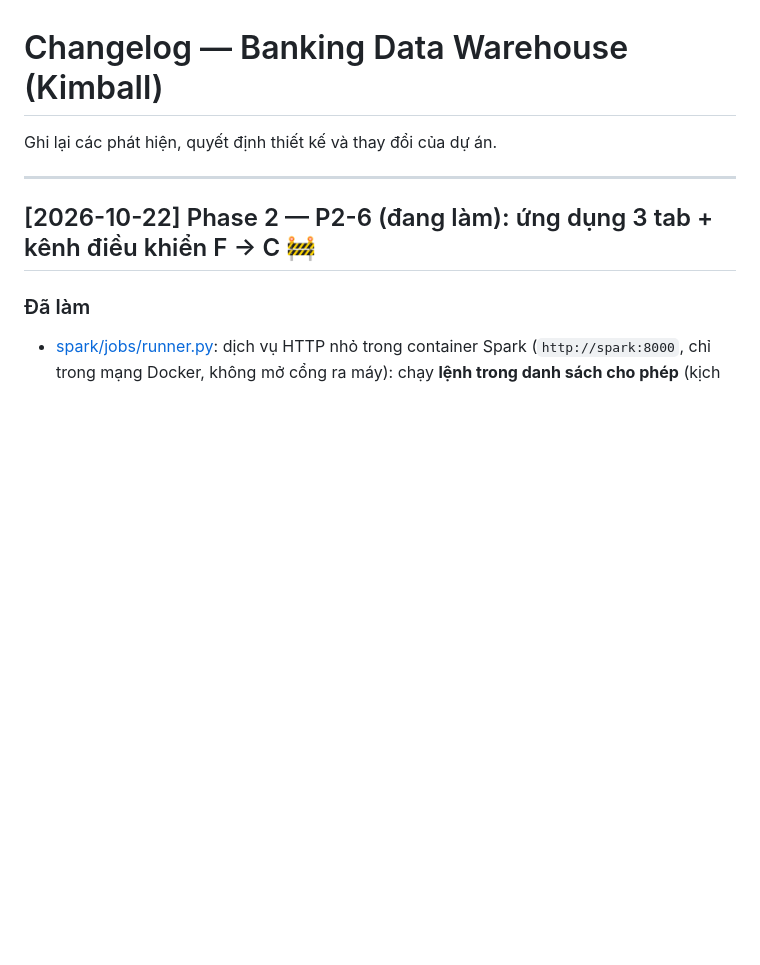
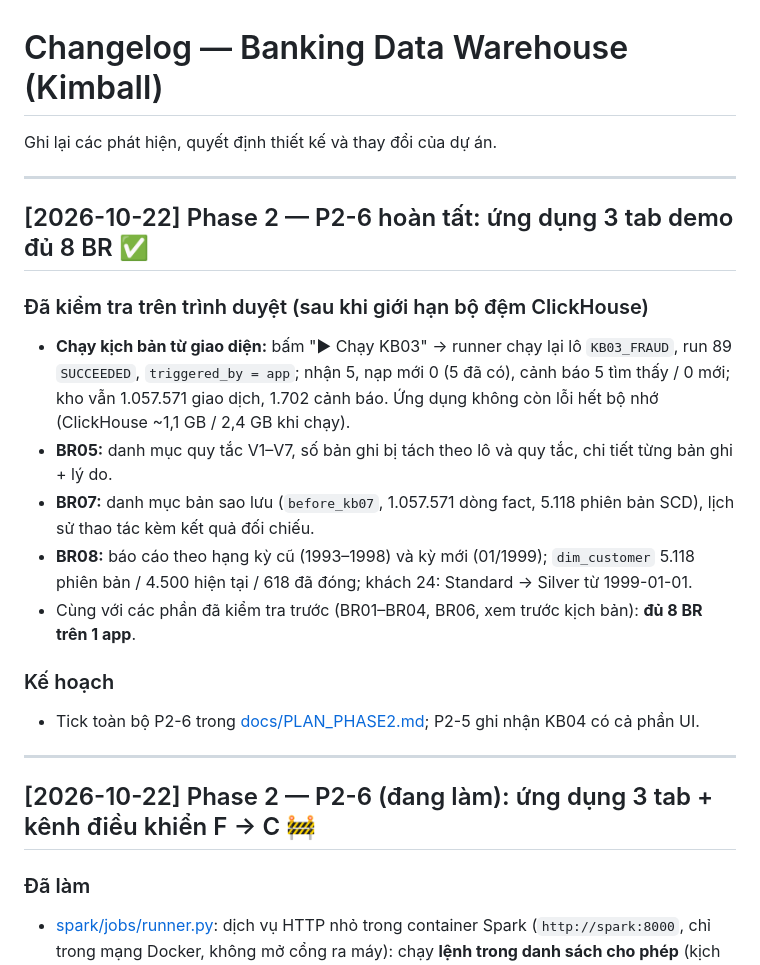
Before and after one commit to quanndc/data-engineer-bank-project, a Markdown page: CHANGELOG.md, the part around the change. Rendered like a GitHub page; blank space fills up the shorter version.

```diff
--- a/CHANGELOG.md
+++ b/CHANGELOG.md
@@ -10,6 +10,21 @@ Ghi lại các phát hiện, quyết định thiết kế và thay đổi của
 
 
 
+
+
+---
+
+## [2026-10-22] Phase 2 — P2-6 hoàn tất: ứng dụng 3 tab demo đủ 8 BR ✅
+
+### Đã kiểm tra trên trình duyệt (sau khi giới hạn bộ đệm ClickHouse)
+- **Chạy kịch bản từ giao diện:** bấm "▶ Chạy KB03" → runner chạy lại lô `KB03_FRAUD`, run 89 `SUCCEEDED`, `triggered_by = app`; nhận 5, nạp mới 0 (5 đã có), cảnh báo 5 tìm thấy / 0 mới; kho vẫn 1.057.571 giao dịch, 1.702 cảnh báo. Ứng dụng không còn lỗi hết bộ nhớ (ClickHouse ~1,1 GB / 2,4 GB khi chạy).
+- **BR05:** danh mục quy tắc V1–V7, số bản ghi bị tách theo lô và quy tắc, chi tiết từng bản ghi + lý do.
+- **BR07:** danh mục bản sao lưu (`before_kb07`, 1.057.571 dòng fact, 5.118 phiên bản SCD), lịch sử thao tác kèm kết quả đối chiếu.
+- **BR08:** báo cáo theo hạng kỳ cũ (1993–1998) và kỳ mới (01/1999); `dim_customer` 5.118 phiên bản / 4.500 hiện tại / 618 đã đóng; khách 24: Standard → Silver từ 1999-01-01.
+- Cùng với các phần đã kiểm tra trước (BR01–BR04, BR06, xem trước kịch bản): **đủ 8 BR trên 1 app**.
+
+### Kế hoạch
+- Tick toàn bộ P2-6 trong [docs/PLAN_PHASE2.md](docs/PLAN_PHASE2.md); P2-5 ghi nhận KB04 có cả phần UI.
 
 ---
 
```
Also changed, not shown: docs/PLAN_PHASE2.md (+6 -6 lines).
